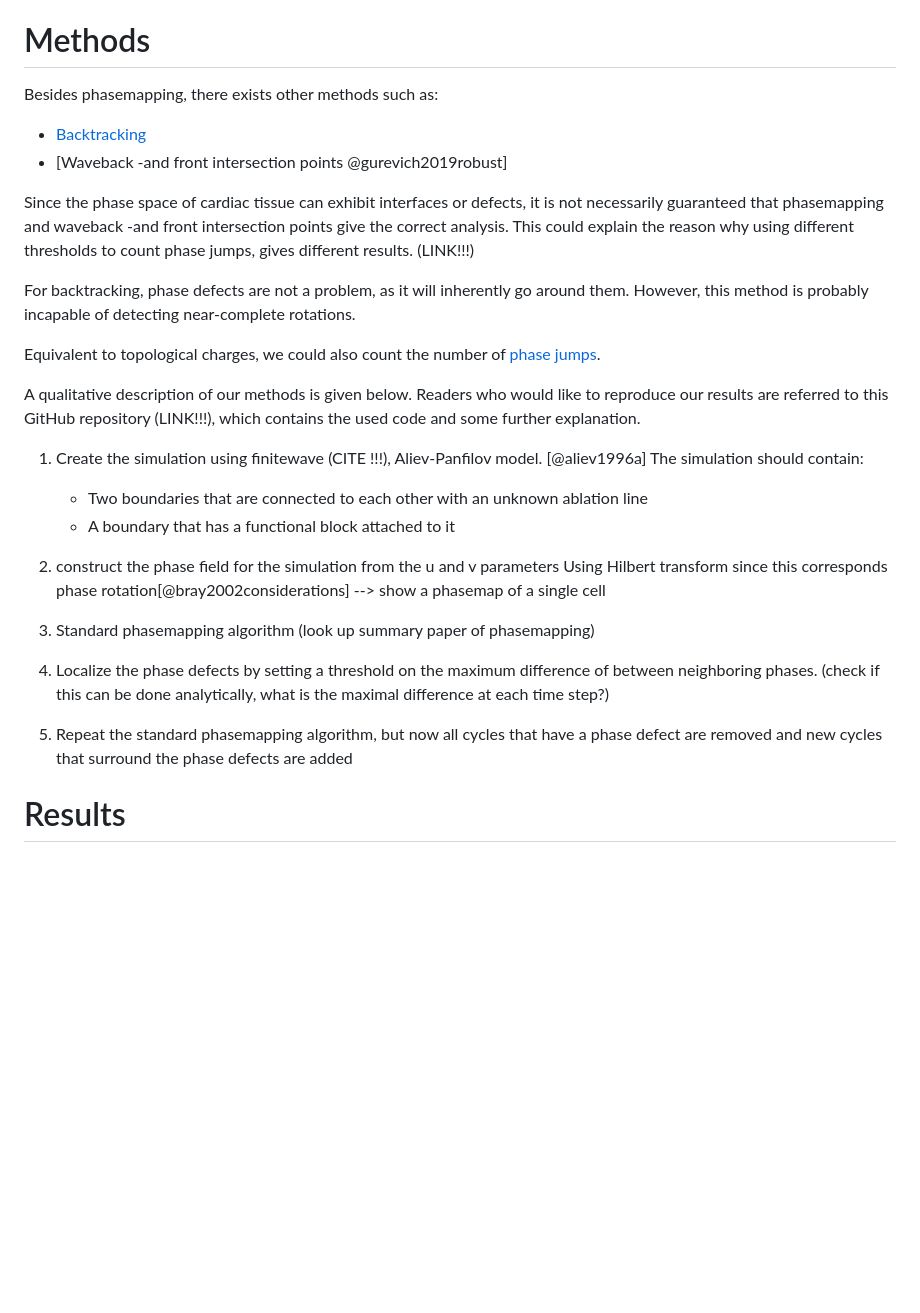
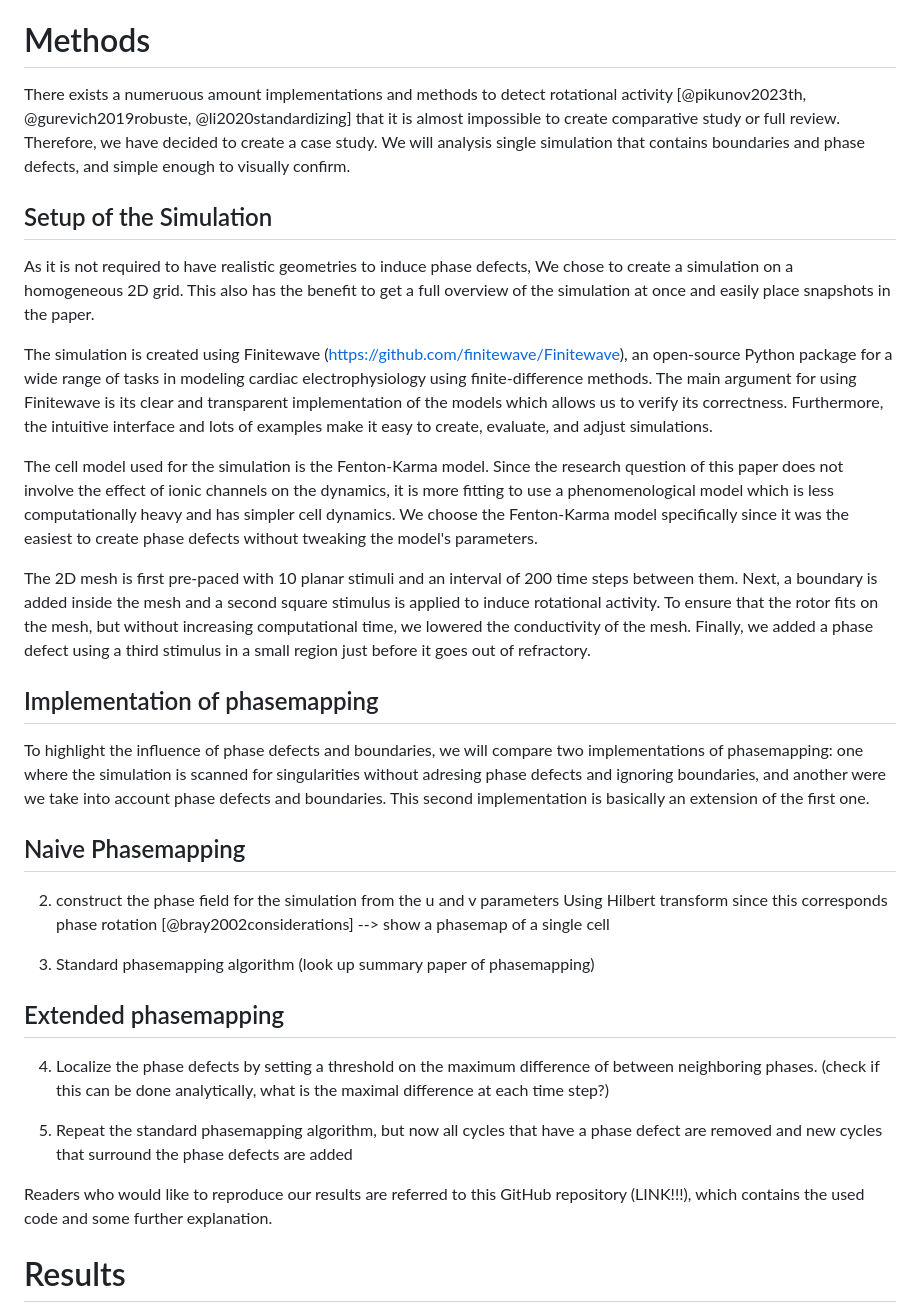
Before and after one commit to Sebastiaan40/cyclops_paper, a Markdown page: paper/draft.md, the part around the change printed below. Rendered like a GitHub page; blank space fills up the shorter version.

Commit message:
Describe simulation

```diff
--- a/paper/draft.md
+++ b/paper/draft.md
@@ -185,35 +187,54 @@ is calculating the phase index for the boundaries and the phase defect as a whol
 # Methods
 
-Besides phasemapping, there exists other methods such as:
+There exists a numeruous amount implementations and methods to detect rotational activity [@pikunov2023th, @gurevich2019robuste, @li2020standardizing]
+that it is almost impossible to create comparative study or full review.
+Therefore, we have decided to create a case study.
+We will analysis single simulation that contains boundaries and phase defects,
+and simple enough to visually confirm.
 
-- [Backtracking]()
-- [Waveback -and front intersection points @gurevich2019robust]
+## Setup of the Simulation
 
-Since the phase space of cardiac tissue can exhibit interfaces or defects,
-it is not necessarily guaranteed that phasemapping and waveback -and front intersection points give the correct analysis.
-This could explain the reason why using different thresholds to count phase jumps,
-gives different results. (LINK!!!)
+As it is not required to have realistic geometries to induce phase defects,
+We chose to create a simulation on a homogeneous 2D grid.
+This also has the benefit to get a full overview of the simulation at once
+and easily place snapshots in the paper.
 
-For backtracking, phase defects are not a problem, as it will inherently go around them.
-However, this method is probably incapable of detecting near-complete rotations.
+The simulation is created using Finitewave (<https://github.com/finitewave/Finitewave>),
+an open-source Python package for a wide range of tasks in modeling cardiac electrophysiology using finite-difference methods.
+The main argument for using Finitewave is its clear and transparent implementation of the models
+which allows us to verify its correctness.
+Furthermore, the intuitive interface and lots of examples make it easy to create, evaluate, and adjust simulations.
 
-Equivalent to topological charges, we could also count the number of [phase jumps]().
+The cell model used for the simulation is the Fenton-Karma model.
+Since the research question of this paper does not involve the effect of ionic channels on the dynamics,
+it is more fitting to use a phenomenological model which is less computationally heavy
+and has simpler cell dynamics.
+We choose the Fenton-Karma model specifically since it was the easiest to create phase defects without tweaking the model's parameters.
 
-A qualitative description of our methods is given below.
-Readers who would like to reproduce our results are referred to this GitHub repository (LINK!!!),
-which contains the used code and some further explanation.
+The 2D mesh is first pre-paced with 10 planar stimuli and an interval of 200 time steps between them.
+Next, a boundary is added inside the mesh
+and a second square stimulus is applied to induce rotational activity.
+To ensure that the rotor fits on the mesh, but without increasing computational time,
+we lowered the conductivity of the mesh.
+Finally, we added a phase defect using a third stimulus in a small region just before it goes out of refractory.
 
-1. Create the simulation using finitewave (CITE !!!), Aliev-Panfilov model. [@aliev1996a]
-   The simulation should contain:
+## Implementation of phasemapping
 
-   - Two boundaries that are connected to each other with an unknown ablation line
-   - A boundary that has a functional block attached to it
+To highlight the influence of phase defects and boundaries,
+we will compare two implementations of phasemapping:
+one where the simulation is scanned for singularities without adresing phase defects and ignoring boundaries,
+and another were we take into account phase defects and boundaries.
+This second implementation is basically an extension of the first one.
+
+## Naive Phasemapping
 
 2. construct the phase field for the simulation from the u and v parameters
-   Using Hilbert transform since this corresponds phase rotation[@bray2002considerations]
+   Using Hilbert transform since this corresponds phase rotation [@bray2002considerations]
    --> show a phasemap of a single cell
 
 3. Standard phasemapping algorithm (look up summary paper of phasemapping)
+
+## Extended phasemapping
 
 4. Localize the phase defects by setting a threshold on the maximum difference of between neighboring phases.
    (check if this can be done analytically, what is the maximal difference at each time step?)
@@ -221,6 +242,9 @@ which contains the used code and some further explanation.
 5. Repeat the standard phasemapping algorithm,
    but now all cycles that have a phase defect are removed
    and new cycles that surround the phase defects are added
+
+Readers who would like to reproduce our results are referred to this GitHub repository (LINK!!!),
+which contains the used code and some further explanation.
 
 # Results
 
```
Also changed, not shown: other parts of paper/draft.md (+14 -1 lines).
